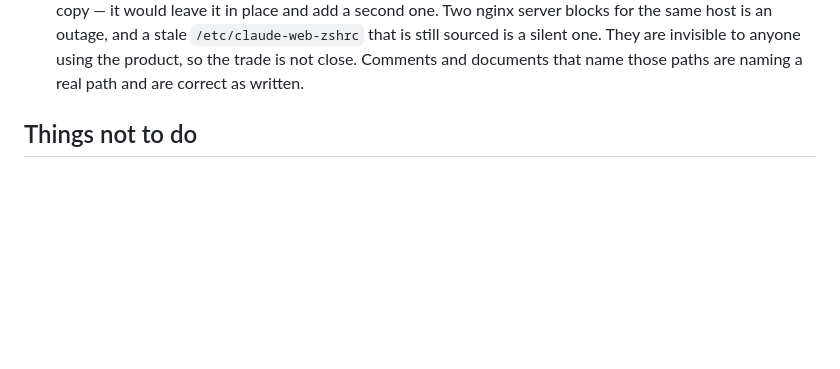
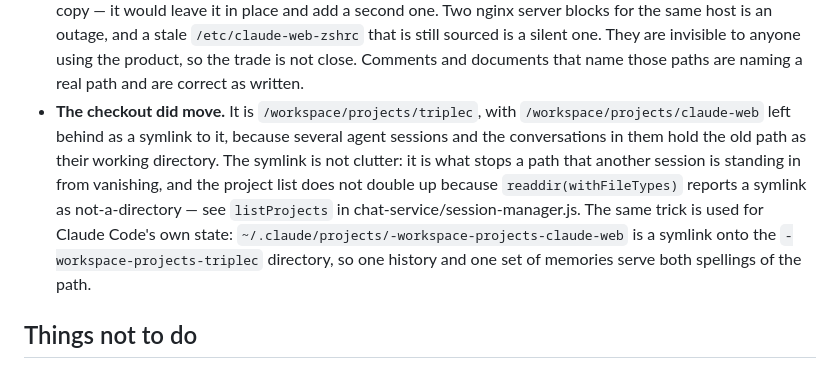
Before and after one commit to MichaelNusair/claude-web, a Markdown page: AGENTS.md, the part around the change. Rendered like a GitHub page; blank space fills up the shorter version.

Commit message:
Say where the checkout went, and why the old path is still there
The working directory is /workspace/projects/triplec now. The old path is a
symlink onto it rather than gone, because about ten agent sessions share this
checkout and some of them are standing in the old one — pulling it out from
under a live session breaks its shell mid-task for no gain.

The symlink is also safe to leave, which is the part worth writing down: the
project list filters on readdir's isDirectory(), which is false for a symlink,
so the app shows one project rather than the same repository twice. Claude
Code's own state directory is symlinked the same way, so history and memories
do not fork across the two spellings of the path.

Co-Authored-By: Claude Opus 5 <noreply@anthropic.com>

```diff
--- a/AGENTS.md
+++ b/AGENTS.md
@@ -1689,6 +1689,16 @@ stack names. Two consequences an agent runs into:
   stale `/etc/claude-web-zshrc` that is still sourced is a silent one. They are
   invisible to anyone using the product, so the trade is not close. Comments and
   documents that name those paths are naming a real path and are correct as written.
+- **The checkout did move.** It is `/workspace/projects/triplec`, with
+  `/workspace/projects/claude-web` left behind as a symlink to it, because several
+  agent sessions and the conversations in them hold the old path as their working
+  directory. The symlink is not clutter: it is what stops a path that another
+  session is standing in from vanishing, and the project list does not double up
+  because `readdir(withFileTypes)` reports a symlink as not-a-directory — see
+  `listProjects` in chat-service/session-manager.js. The same trick is used for
+  Claude Code's own state: `~/.claude/projects/-workspace-projects-claude-web` is a
+  symlink onto the `-workspace-projects-triplec` directory, so one history and one
+  set of memories serve both spellings of the path.
 
 ## Things not to do
 
```
